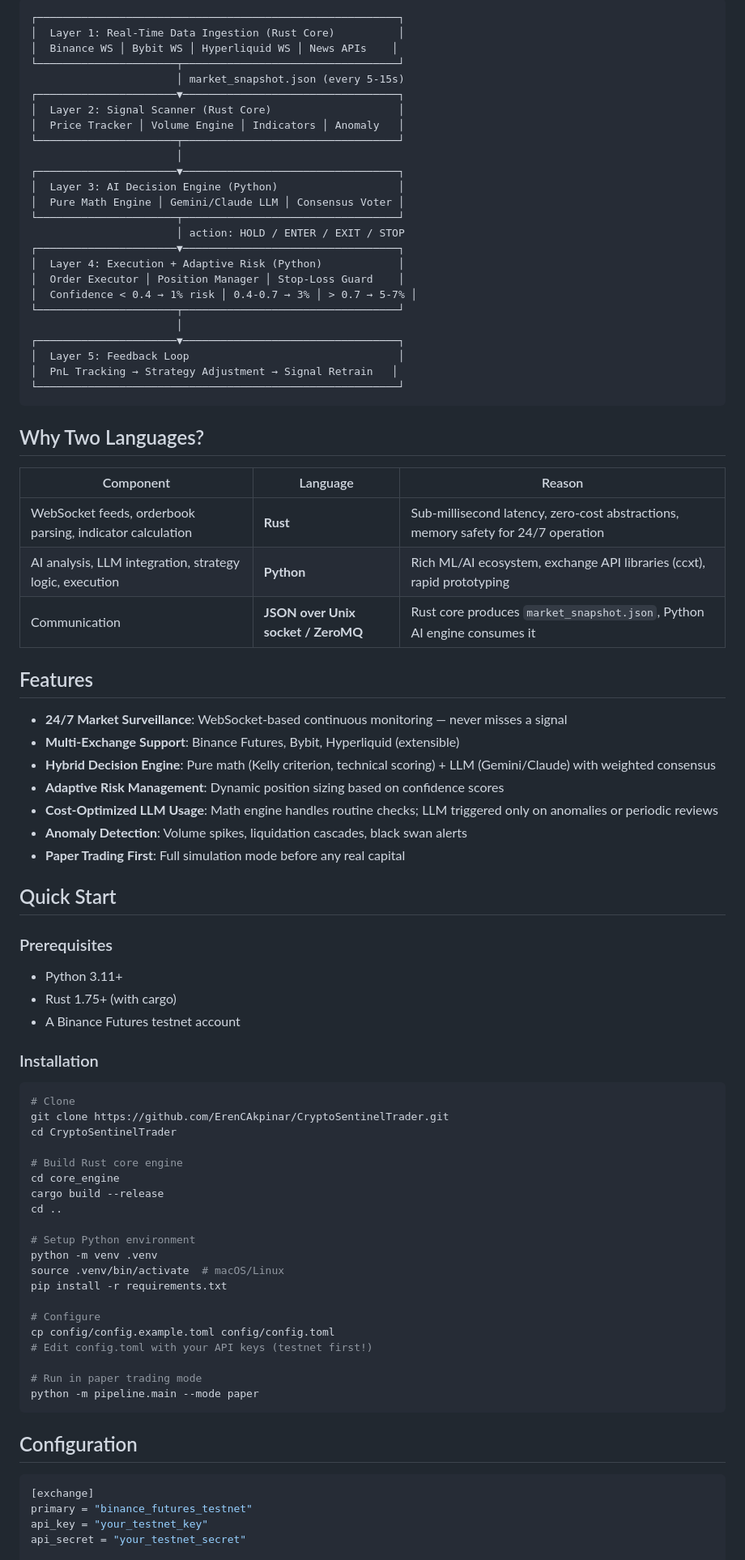
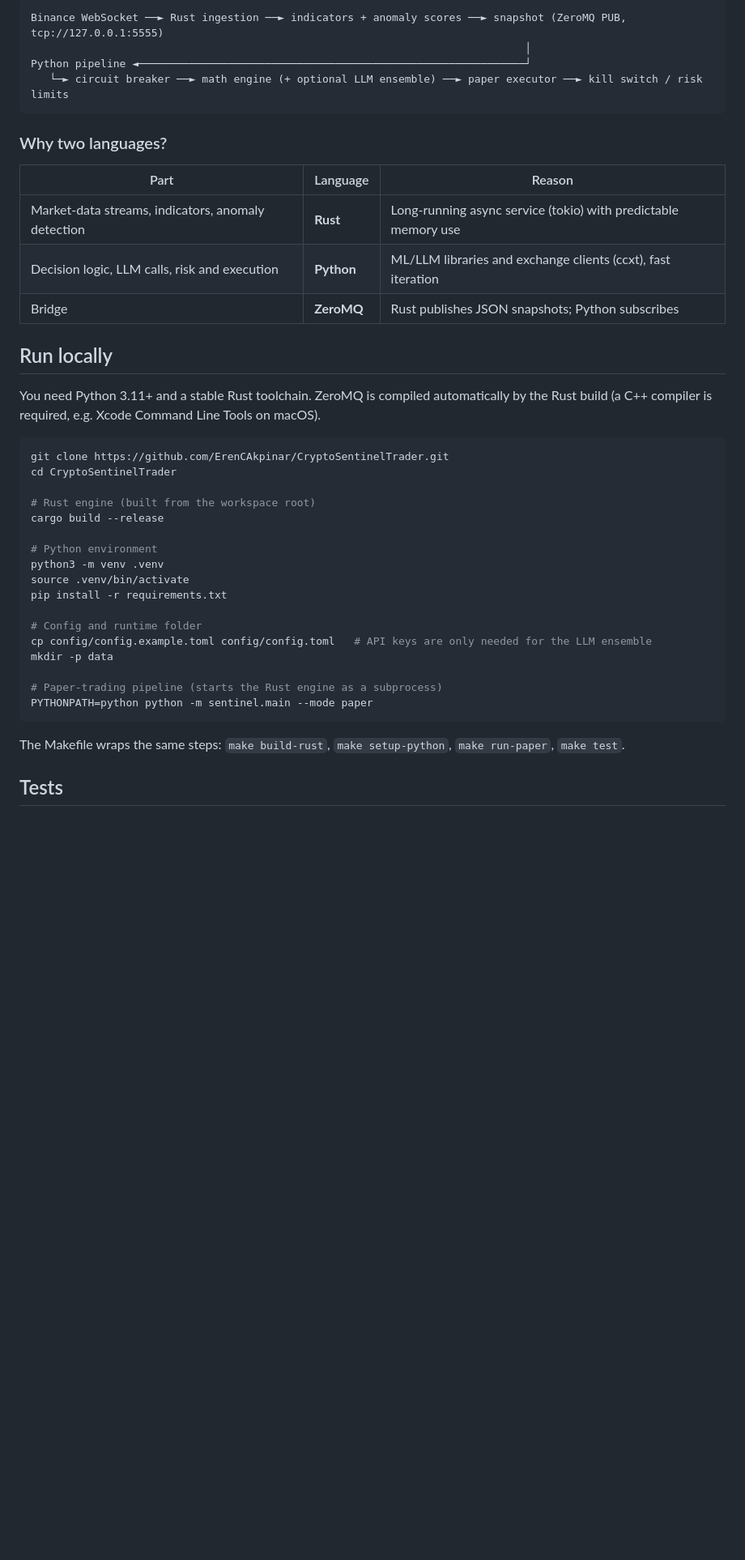
Before and after one commit to ErenCAkpinar/CryptoSentinelTrader, a Markdown page: README.md, the part around one of its changes. Shown at 81% size. GitHub-like rendering; blank space fills up the shorter version.

Commit message:
Rewrite README to match the current code
Seven-layer architecture table with per-layer status, verified setup
and test commands, actual risk controls and known limitations.

````diff
--- a/README.md
+++ b/README.md
@@ -15,87 +47,43 @@
 ```
-┌─────────────────────────────────────────────────────────┐
-│  Layer 1: Real-Time Data Ingestion (Rust Core)          │
-│  Binance WS │ Bybit WS │ Hyperliquid WS │ News APIs    │
-└──────────────────────┬──────────────────────────────────┘
-                       │ market_snapshot.json (every 5-15s)
-┌──────────────────────▼──────────────────────────────────┐
-│  Layer 2: Signal Scanner (Rust Core)                    │
-│  Price Tracker │ Volume Engine │ Indicators │ Anomaly   │
-└──────────────────────┬──────────────────────────────────┘
-                       │
-┌──────────────────────▼──────────────────────────────────┐
-│  Layer 3: AI Decision Engine (Python)                   │
-│  Pure Math Engine │ Gemini/Claude LLM │ Consensus Voter │
-└──────────────────────┬──────────────────────────────────┘
-                       │ action: HOLD / ENTER / EXIT / STOP
-┌──────────────────────▼──────────────────────────────────┐
-│  Layer 4: Execution + Adaptive Risk (Python)            │
-│  Order Executor │ Position Manager │ Stop-Loss Guard    │
-│  Confidence < 0.4 → 1% risk │ 0.4-0.7 → 3% │ > 0.7 → 5-7% │
-└──────────────────────┬──────────────────────────────────┘
-                       │
-┌──────────────────────▼──────────────────────────────────┐
-│  Layer 5: Feedback Loop                                 │
-│  PnL Tracking → Strategy Adjustment → Signal Retrain   │
-└─────────────────────────────────────────────────────────┘
+Binance WebSocket ──► Rust ingestion ──► indicators + anomaly scores ──► snapshot (ZeroMQ PUB, tcp://127.0.0.1:5555)
+                                                                              │
+Python pipeline ◄─────────────────────────────────────────────────────────────┘
+   └─► circuit breaker ──► math engine (+ optional LLM ensemble) ──► paper executor ──► kill switch / risk limits
 ```
 
-## Why Two Languages?
+### Why two languages?
 
-| Component | Language | Reason |
-|-----------|----------|--------|
-| WebSocket feeds, orderbook parsing, indicator calculation | **Rust** | Sub-millisecond latency, zero-cost abstractions, memory safety for 24/7 operation |
-| AI analysis, LLM integration, strategy logic, execution | **Python** | Rich ML/AI ecosystem, exchange API libraries (ccxt), rapid prototyping |
-| Communication | **JSON over Unix socket / ZeroMQ** | Rust core produces `market_snapshot.json`, Python AI engine consumes it |
+| Part | Language | Reason |
+|---|---|---|
+| Market-data streams, indicators, anomaly detection | **Rust** | Long-running async service (tokio) with predictable memory use |
+| Decision logic, LLM calls, risk and execution | **Python** | ML/LLM libraries and exchange clients (ccxt), fast iteration |
+| Bridge | **ZeroMQ** | Rust publishes JSON snapshots; Python subscribes |
 
-## Features
+## Run locally
 
-- **24/7 Market Surveillance**: WebSocket-based continuous monitoring — never misses a signal
-- **Multi-Exchange Support**: Binance Futures, Bybit, Hyperliquid (extensible)
-- **Hybrid Decision Engine**: Pure math (Kelly criterion, technical scoring) + LLM (Gemini/Claude) with weighted consensus
-- **Adaptive Risk Management**: Dynamic position sizing based on confidence scores
-- **Cost-Optimized LLM Usage**: Math engine handles routine checks; LLM triggered only on anomalies or periodic reviews
-- **Anomaly Detection**: Volume spikes, liquidation cascades, black swan alerts
-- **Paper Trading First**: Full simulation mode before any real capital
-
-## Quick Start
-
-### Prerequisites
-
-- Python 3.11+
-- Rust 1.75+ (with cargo)
-- A Binance Futures testnet account
-
-### Installation
+You need Python 3.11+ and a stable Rust toolchain. ZeroMQ is compiled automatically by the Rust build (a C++ compiler is required, e.g. Xcode Command Line Tools on macOS).
 
 ```bash
-# Clone
 git clone https://github.com/ErenCAkpinar/CryptoSentinelTrader.git
 cd CryptoSentinelTrader
 
-# Build Rust core engine
-cd core_engine
+# Rust engine (built from the workspace root)
 cargo build --release
-cd ..
 
-# Setup Python environment
-python -m venv .venv
-source .venv/bin/activate  # macOS/Linux
+# Python environment
+python3 -m venv .venv
+source .venv/bin/activate
 pip install -r requirements.txt
 
-# Configure
-cp config/config.example.toml config/config.toml
-# Edit config.toml with your API keys (testnet first!)
+# Config and runtime folder
+cp config/config.example.toml config/config.toml   # API keys are only needed for the LLM ensemble
+mkdir -p data
 
-# Run in paper trading mode
-python -m pipeline.main --mode paper
+# Paper-trading pipeline (starts the Rust engine as a subprocess)
+PYTHONPATH=python python -m sentinel.main --mode paper
 ```
 
-## Configuration
+The Makefile wraps the same steps: `make build-rust`, `make setup-python`, `make run-paper`, `make test`.
 
-```toml
-[exchange]
-primary = "binance_futures_testnet"
-api_key = "your_testnet_key"
-api_secret = "your_testnet_secret"
+## Tests
 
````
Also changed, not shown: other parts of README.md (+65 -35 lines).
